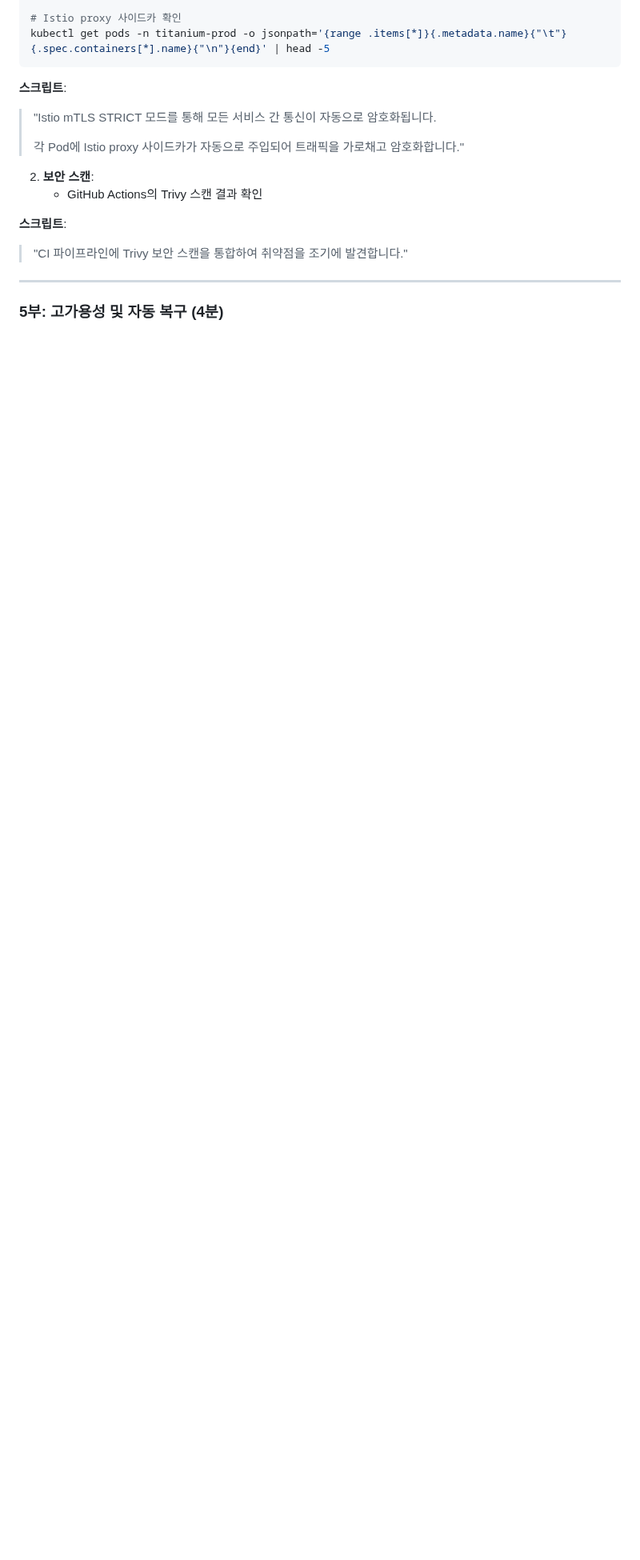
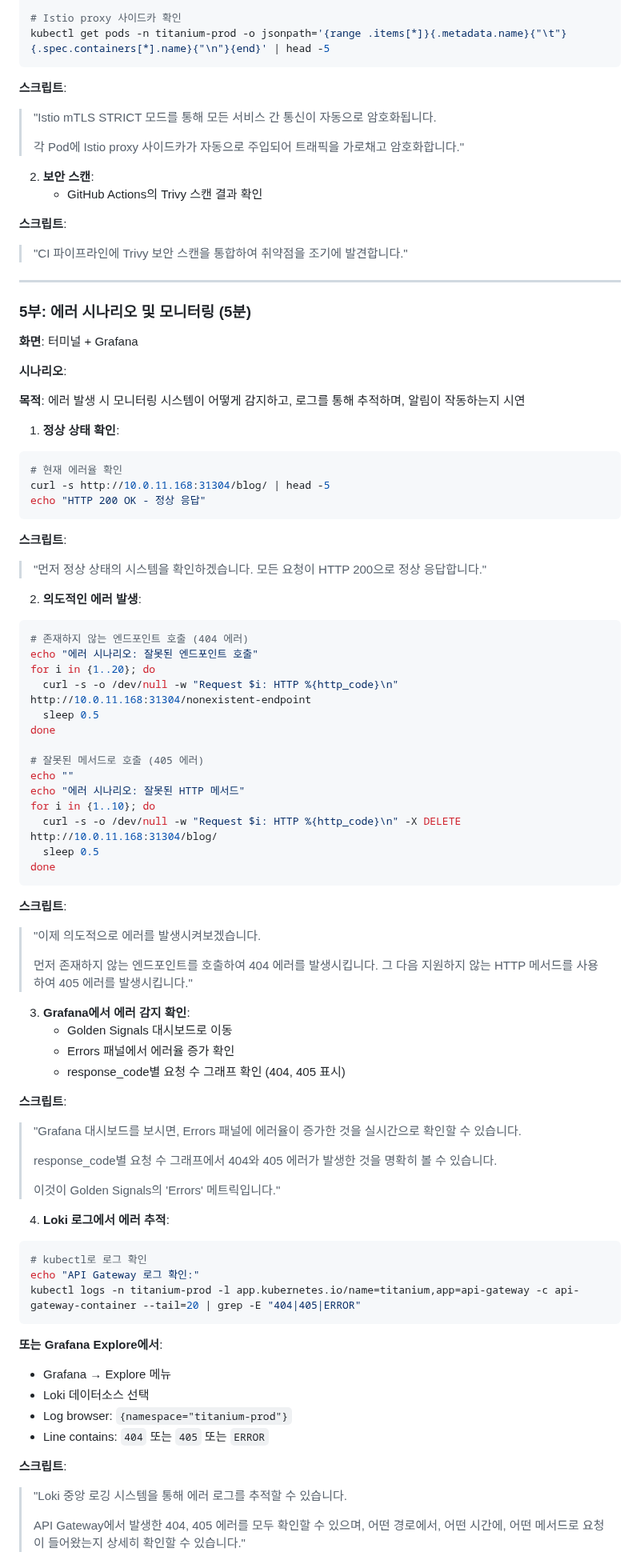
Before and after one commit to DvwN-Lee/Monitoring-v2, a Markdown page: docs/demo-scenario.md, the part around one of its changes. Shown at 80% size. Drawn GitHub-style; blank space fills up the shorter version.

Commit message:
docs: demo-scenario에 Error 시나리오 추가
- 5부: 에러 시나리오 및 모니터링 섹션 추가
- 의도적 에러 발생 (404, 405)
- Grafana에서 에러 감지 확인
- Loki 로그를 통한 에러 추적
- AlertManager 알림 메커니즘 설명
- 에러율 정상화 과정 시연

변경 사항:
- 예상 데모 시간: 15-20분 → 20-25분
- 기존 5부(고가용성)가 6부로 이동
- 에러 모니터링 및 추적 프로세스 상세화

````diff
--- a/docs/demo-scenario.md
+++ b/docs/demo-scenario.md
@@ -260,4 +259,76 @@ kubectl get pods -n titanium-prod -o jsonpath='{range .items[*]}{.metadata.name}
 
 ---
 
-### 5부: 고가용성 및 자동 복구 (4분)
+### 5부: 에러 시나리오 및 모니터링 (5분)
+
+**화면**: 터미널 + Grafana
+
+**시나리오**:
+
+**목적**: 에러 발생 시 모니터링 시스템이 어떻게 감지하고, 로그를 통해 추적하며, 알림이 작동하는지 시연
+
+1. **정상 상태 확인**:
+```bash
+# 현재 에러율 확인
+curl -s http://10.0.11.168:31304/blog/ | head -5
+echo "HTTP 200 OK - 정상 응답"
+```
+
+**스크립트**:
+> "먼저 정상 상태의 시스템을 확인하겠습니다. 모든 요청이 HTTP 200으로 정상 응답합니다."
+
+2. **의도적인 에러 발생**:
+```bash
+# 존재하지 않는 엔드포인트 호출 (404 에러)
+echo "에러 시나리오: 잘못된 엔드포인트 호출"
+for i in {1..20}; do
+  curl -s -o /dev/null -w "Request $i: HTTP %{http_code}\n" http://10.0.11.168:31304/nonexistent-endpoint
+  sleep 0.5
+done
+
+# 잘못된 메서드로 호출 (405 에러)
+echo ""
+echo "에러 시나리오: 잘못된 HTTP 메서드"
+for i in {1..10}; do
+  curl -s -o /dev/null -w "Request $i: HTTP %{http_code}\n" -X DELETE http://10.0.11.168:31304/blog/
+  sleep 0.5
+done
+```
+
+**스크립트**:
+> "이제 의도적으로 에러를 발생시켜보겠습니다.
+>
+> 먼저 존재하지 않는 엔드포인트를 호출하여 404 에러를 발생시킵니다.
+> 그 다음 지원하지 않는 HTTP 메서드를 사용하여 405 에러를 발생시킵니다."
+
+3. **Grafana에서 에러 감지 확인**:
+   - Golden Signals 대시보드로 이동
+   - Errors 패널에서 에러율 증가 확인
+   - response_code별 요청 수 그래프 확인 (404, 405 표시)
+
+**스크립트**:
+> "Grafana 대시보드를 보시면, Errors 패널에 에러율이 증가한 것을 실시간으로 확인할 수 있습니다.
+>
+> response_code별 요청 수 그래프에서 404와 405 에러가 발생한 것을 명확히 볼 수 있습니다.
+>
+> 이것이 Golden Signals의 'Errors' 메트릭입니다."
+
+4. **Loki 로그에서 에러 추적**:
+```bash
+# kubectl로 로그 확인
+echo "API Gateway 로그 확인:"
+kubectl logs -n titanium-prod -l app.kubernetes.io/name=titanium,app=api-gateway -c api-gateway-container --tail=20 | grep -E "404|405|ERROR"
+```
+
+**또는 Grafana Explore에서**:
+- Grafana → Explore 메뉴
+- Loki 데이터소스 선택
+- Log browser: `{namespace="titanium-prod"}`
+- Line contains: `404` 또는 `405` 또는 `ERROR`
+
+**스크립트**:
+> "Loki 중앙 로깅 시스템을 통해 에러 로그를 추적할 수 있습니다.
+>
+> API Gateway에서 발생한 404, 405 에러를 모두 확인할 수 있으며,
+> 어떤 경로에서, 어떤 시간에, 어떤 메서드로 요청이 들어왔는지 상세히 확인할 수 있습니다."
+
````
Also changed, not shown: other parts of docs/demo-scenario.md (+41 -3 lines).
